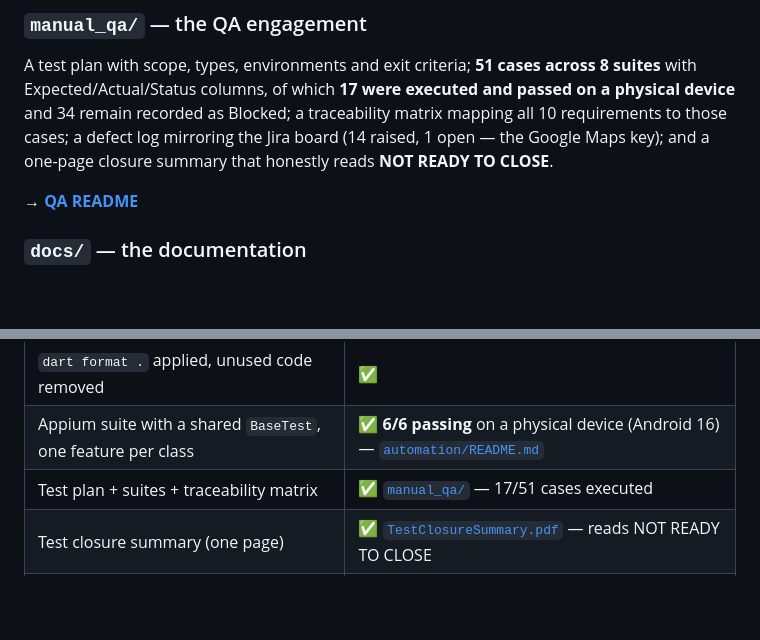
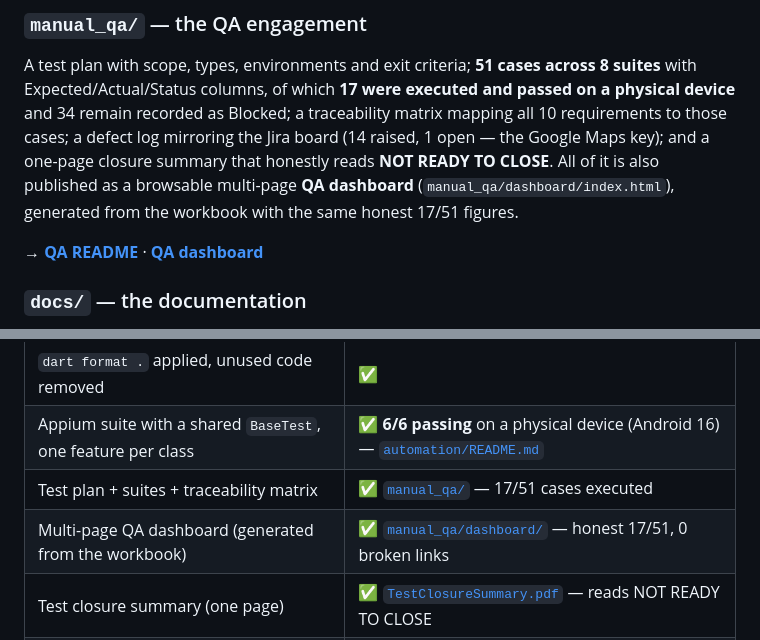
Before and after one commit to MahmoudMuslim/streetbite_capstone, a Markdown page: README.md, 2 parts joined by grey strips. GitHub-like rendering; blank space fills up the shorter version.

Commit message:
docs(readme): surface the generated QA dashboard in the manual_qa blurb + deliverables checklist

```diff
--- a/README.md
+++ b/README.md
@@ -106,9 +106,11 @@ A test plan with scope, types, environments and exit criteria; **51 cases across
 passed on a physical device** and 34 remain recorded as Blocked; a traceability
 matrix mapping all 10 requirements to those cases; a defect log mirroring the
 Jira board (14 raised, 1 open — the Google Maps key); and a one-page closure
-summary that honestly reads **NOT READY TO CLOSE**.
+summary that honestly reads **NOT READY TO CLOSE**. All of it is also published
+as a browsable multi-page **QA dashboard** (`manual_qa/dashboard/index.html`),
+generated from the workbook with the same honest 17/51 figures.
 
-→ **[QA README](manual_qa/README.md)**
+→ **[QA README](manual_qa/README.md)** · **[QA dashboard](manual_qa/dashboard/index.html)**
 
 ### `docs/` — the documentation
 
@@ -242,6 +244,7 @@ owner-scoped rules raised as `SB-114`.
 | `dart format .` applied, unused code removed | ✅ |
 | Appium suite with a shared `BaseTest`, one feature per class | ✅ **6/6 passing** on a physical device (Android 16) — [`automation/README.md`](automation/README.md) |
 | Test plan + suites + traceability matrix | ✅ [`manual_qa/`](manual_qa/) — 17/51 cases executed |
+| Multi-page QA dashboard (generated from the workbook) | ✅ [`manual_qa/dashboard/`](manual_qa/dashboard/index.html) — honest 17/51, 0 broken links |
 | Test closure summary (one page) | ✅ [`TestClosureSummary.pdf`](manual_qa/TestClosureSummary.pdf) — reads NOT READY TO CLOSE |
 | Bilingual code documentation + capstone report deck | ✅ [`docs/code-doc/`](docs/code-doc/index.html) — 18 sections, EN + AR |
 | Docs and QA artefacts generated from source, not hand-copied | ✅ `_audit/` + `*/scripts/` |
```
